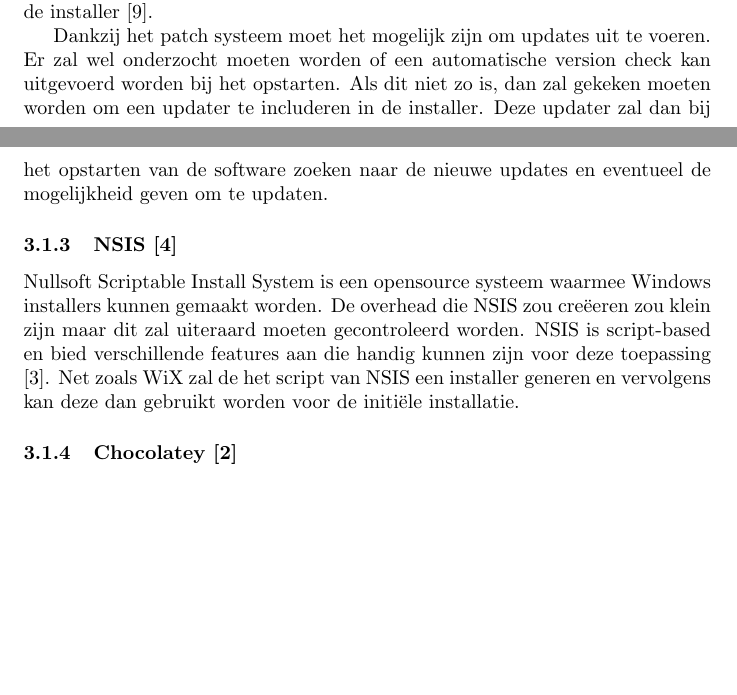
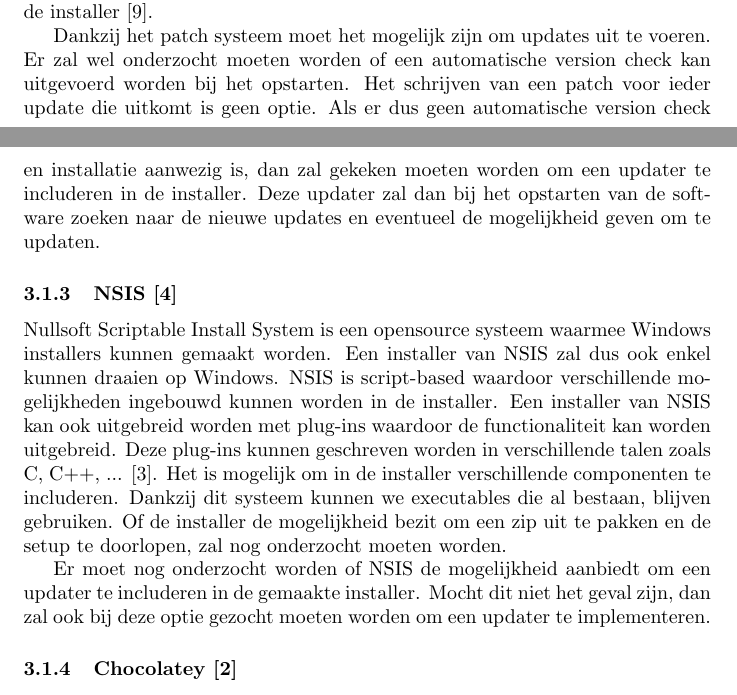
Before and after one commit to PieterJanRobrecht/masterproef2016, a LaTeX document (tex/stage.tex): two parts of pages 4 and 5 of 6, joined at a grey line, cut so that both start at the same text, the shorter picture padded with empty space. Compiled offline with pdfLaTeX.

Commit message:
NSIS aangepast

```diff
--- a/tex/stage.tex
+++ b/tex/stage.tex
@@ -110,14 +110,22 @@
 
 Dankzij het patch systeem moet het mogelijk zijn om updates uit te voeren.
 Er zal wel onderzocht moeten worden of een automatische version check kan uitgevoerd worden bij het opstarten.
-Als dit niet zo is, dan zal gekeken moeten worden om een updater te includeren in de installer.
+Het schrijven van een patch voor ieder update die uitkomt is geen optie.
+Als er dus geen automatische version check en installatie aanwezig is, dan zal gekeken moeten worden om een updater te includeren in de installer.
 Deze updater zal dan bij het opstarten van de software zoeken naar de nieuwe updates en eventueel de mogelijkheid geven om te updaten.
 
 \subsubsection{NSIS \citep{nsisMain}}
 Nullsoft Scriptable Install System is een opensource systeem waarmee Windows installers kunnen gemaakt worden.
-De overhead die NSIS zou cre\"eeren zou klein zijn maar dit zal uiteraard moeten gecontroleerd worden.
-NSIS is script-based en bied verschillende features aan die handig kunnen zijn voor deze toepassing \citep{nsisFeatures}.
-Net zoals WiX zal de het script van NSIS een installer generen en vervolgens kan deze dan gebruikt worden voor de initi\"ele installatie.
+Een installer van NSIS zal dus ook enkel kunnen draaien op Windows.
+NSIS is script-based waardoor verschillende mogelijkheden ingebouwd kunnen worden in de installer.
+Een installer van NSIS kan ook uitgebreid worden met plug-ins waardoor de functionaliteit kan worden uitgebreid.
+Deze plug-ins kunnen geschreven worden in verschillende talen zoals C, C++, ... \citep{nsisFeatures}.
+Het is mogelijk om in de installer verschillende componenten te includeren.
+Dankzij dit systeem kunnen we executables die al bestaan, blijven gebruiken.
+Of de installer de mogelijkheid bezit om een zip uit te pakken en de setup te doorlopen, zal nog onderzocht moeten worden.
+
+Er moet nog onderzocht worden of NSIS de mogelijkheid aanbiedt om een updater te includeren in de gemaakte installer.
+Mocht dit niet het geval zijn, dan zal ook bij deze optie gezocht moeten worden om een updater te implementeren.
 
 \subsubsection{Chocolatey \citep{chocoMain}}
 Chocolatey is een Powershell execution engine dat gebruikt maakt van de NuGet packaging infrastructuur.
```
